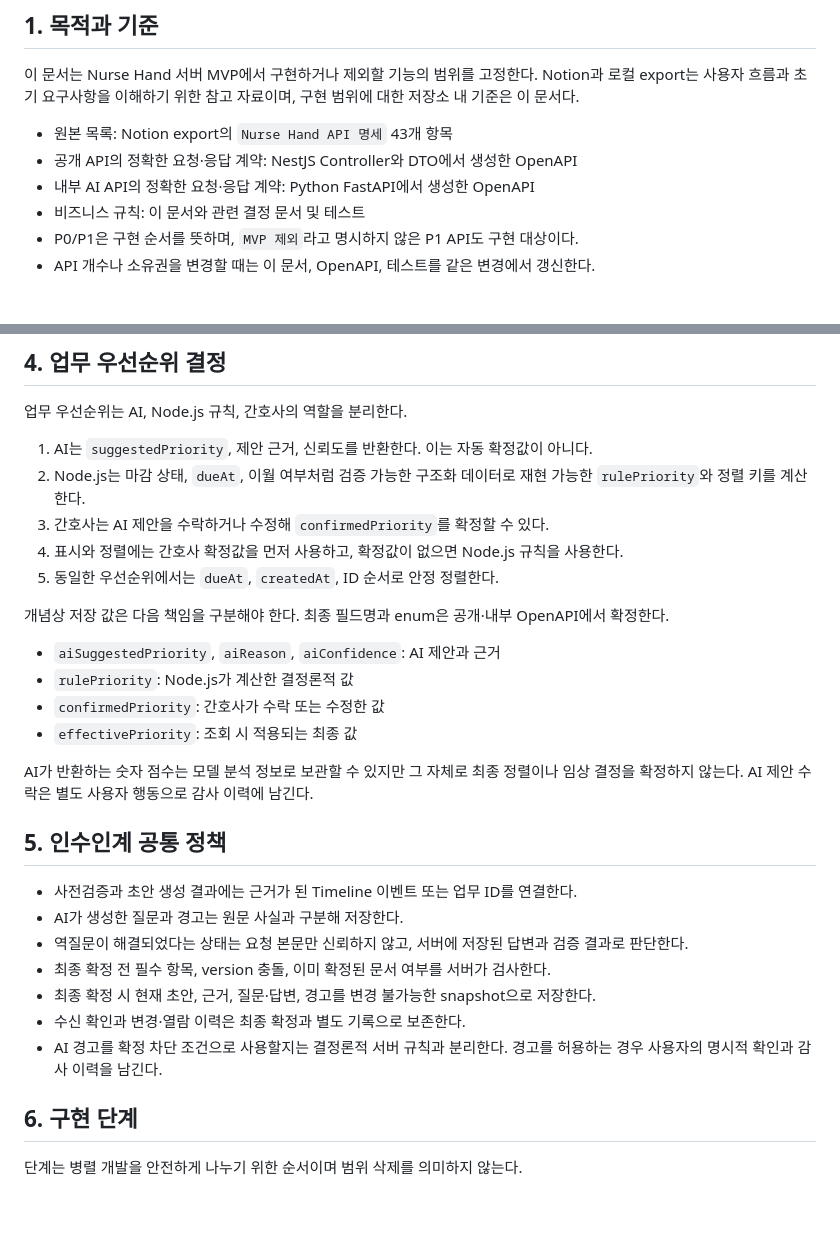
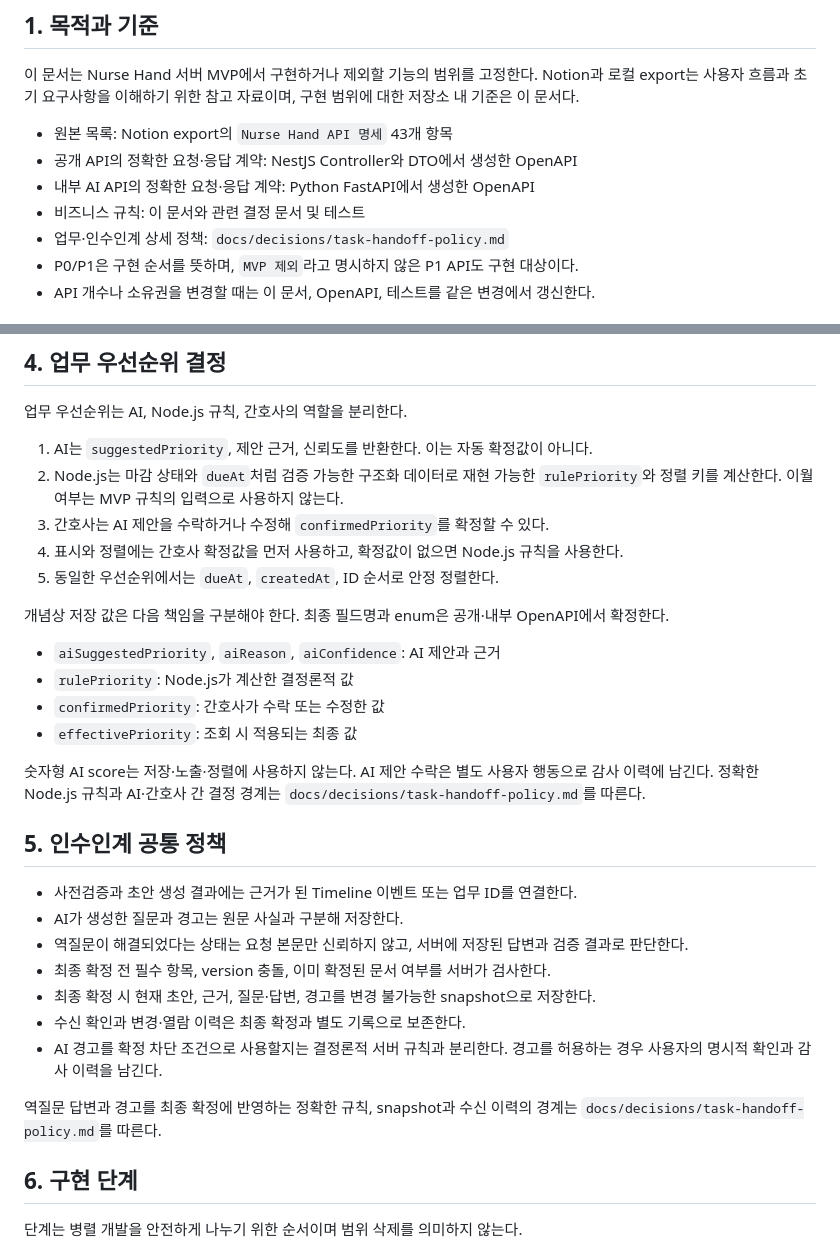
Before and after one commit to Nurse-Hand/server, a Markdown page: docs/decisions/mvp-scope.md, 2 parts joined by grey strips. Drawn GitHub-style; blank space fills up the shorter version.

```diff
--- a/docs/decisions/mvp-scope.md
+++ b/docs/decisions/mvp-scope.md
@@ -8,6 +8,7 @@
 - 공개 API의 정확한 요청·응답 계약: NestJS Controller와 DTO에서 생성한 OpenAPI
 - 내부 AI API의 정확한 요청·응답 계약: Python FastAPI에서 생성한 OpenAPI
 - 비즈니스 규칙: 이 문서와 관련 결정 문서 및 테스트
+- 업무·인수인계 상세 정책: `docs/decisions/task-handoff-policy.md`
 - P0/P1은 구현 순서를 뜻하며, `MVP 제외`라고 명시하지 않은 P1 API도 구현 대상이다.
 - API 개수나 소유권을 변경할 때는 이 문서, OpenAPI, 테스트를 같은 변경에서 갱신한다.
 
@@ -113,7 +114,7 @@ Python 모델 코드는 이 저장소에서 구현하지 않는다. 그렇더라
 업무 우선순위는 AI, Node.js 규칙, 간호사의 역할을 분리한다.
 
 1. AI는 `suggestedPriority`, 제안 근거, 신뢰도를 반환한다. 이는 자동 확정값이 아니다.
-2. Node.js는 마감 상태, `dueAt`, 이월 여부처럼 검증 가능한 구조화 데이터로 재현 가능한 `rulePriority`와 정렬 키를 계산한다.
+2. Node.js는 마감 상태와 `dueAt`처럼 검증 가능한 구조화 데이터로 재현 가능한 `rulePriority`와 정렬 키를 계산한다. 이월 여부는 MVP 규칙의 입력으로 사용하지 않는다.
 3. 간호사는 AI 제안을 수락하거나 수정해 `confirmedPriority`를 확정할 수 있다.
 4. 표시와 정렬에는 간호사 확정값을 먼저 사용하고, 확정값이 없으면 Node.js 규칙을 사용한다.
 5. 동일한 우선순위에서는 `dueAt`, `createdAt`, ID 순서로 안정 정렬한다.
@@ -125,7 +126,7 @@ Python 모델 코드는 이 저장소에서 구현하지 않는다. 그렇더라
 - `confirmedPriority`: 간호사가 수락 또는 수정한 값
 - `effectivePriority`: 조회 시 적용되는 최종 값
 
-AI가 반환하는 숫자 점수는 모델 분석 정보로 보관할 수 있지만 그 자체로 최종 정렬이나 임상 결정을 확정하지 않는다. AI 제안 수락은 별도 사용자 행동으로 감사 이력에 남긴다.
+숫자형 AI score는 저장·노출·정렬에 사용하지 않는다. AI 제안 수락은 별도 사용자 행동으로 감사 이력에 남긴다. 정확한 Node.js 규칙과 AI·간호사 간 결정 경계는 `docs/decisions/task-handoff-policy.md`를 따른다.
 
 ## 5. 인수인계 공통 정책
 
@@ -136,6 +137,8 @@ AI가 반환하는 숫자 점수는 모델 분석 정보로 보관할 수 있지
 - 최종 확정 시 현재 초안, 근거, 질문·답변, 경고를 변경 불가능한 snapshot으로 저장한다.
 - 수신 확인과 변경·열람 이력은 최종 확정과 별도 기록으로 보존한다.
 - AI 경고를 확정 차단 조건으로 사용할지는 결정론적 서버 규칙과 분리한다. 경고를 허용하는 경우 사용자의 명시적 확인과 감사 이력을 남긴다.
+
+역질문 답변과 경고를 최종 확정에 반영하는 정확한 규칙, snapshot과 수신 이력의 경계는 `docs/decisions/task-handoff-policy.md`를 따른다.
 
 ## 6. 구현 단계
 
```
Also changed, not shown: docs/decisions/task-handoff-policy.md (added, +96 -0 lines).
